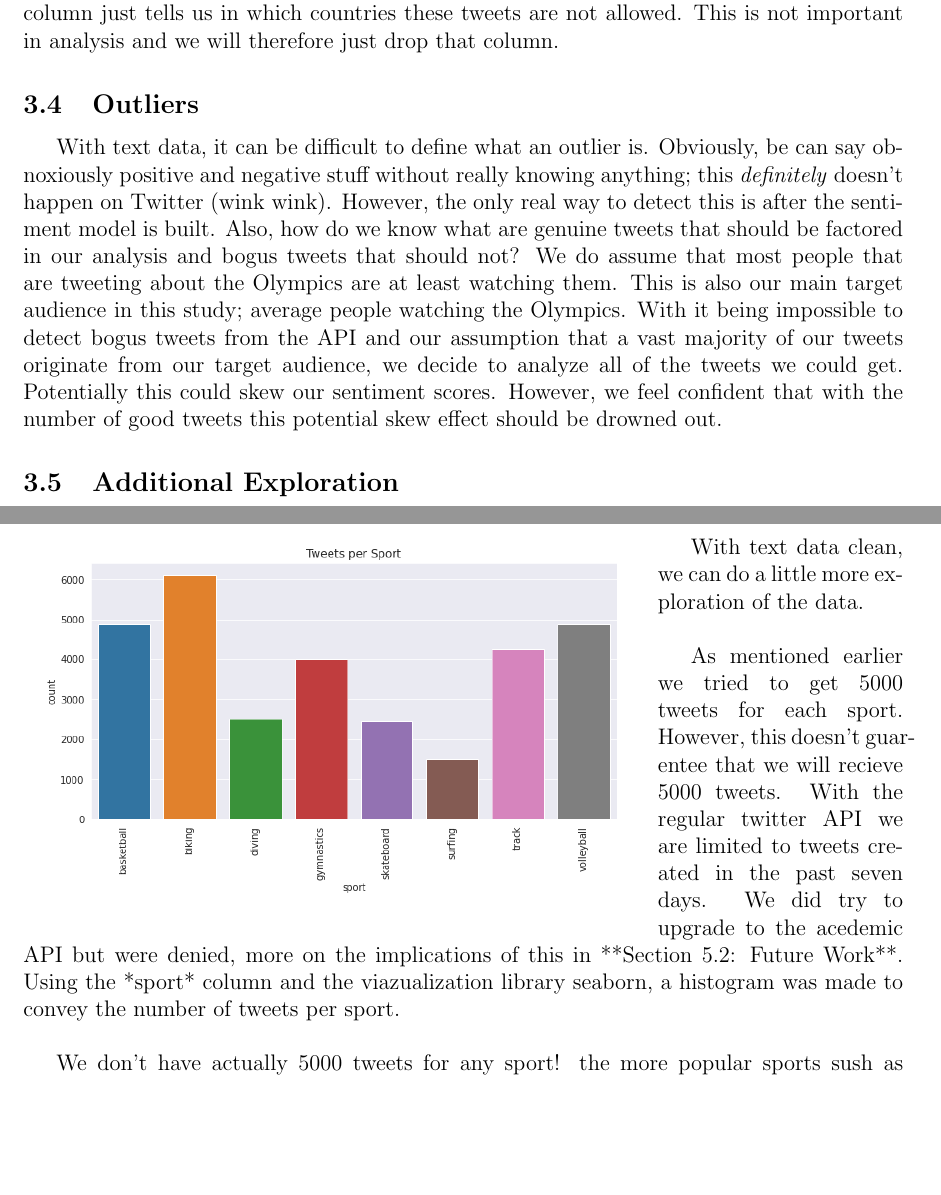
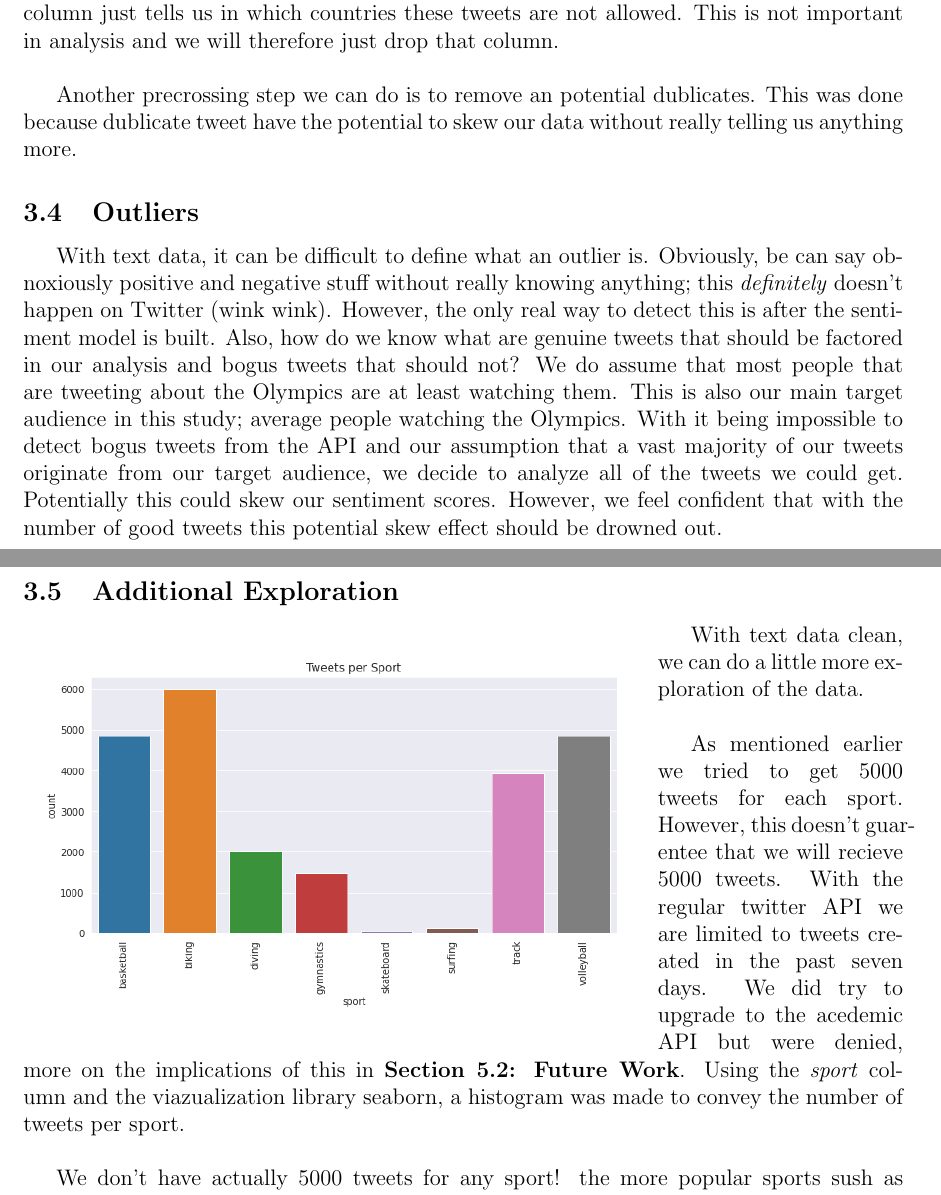
Before and after one commit to cvorsanger/COMP-4447-Final-Project, a LaTeX document (Report/Report.tex): two parts of pages 9 and 10 of 15, joined at a grey line, cut so that both start at the same text, the shorter picture padded with empty space. Compiled offline with pdfLaTeX.

Commit message:
Cs Final Changes

```diff
--- a/Report/Report.tex
+++ b/Report/Report.tex
@@ -306,7 +306,10 @@ def clean_tweet_text(text):
             \end{figure}
 
             In fact, all of the missing values appear to be in the withheld column. The \textit{withheld} column just tells us in which countries these tweets are not allowed. This is not
-            important in analysis and we will therefore just drop that column.
+            important in analysis and we will therefore just drop that column. \\
+
+            Another precrossing step we can do is to remove an potential dublicates. This was done because dublicate tweet have the potential to skew our data without really telling us
+            anything more.
         \subsection{Outliers}
             With text data, it can be difficult to define what an outlier is. Obviously, be can say obnoxiously positive and negative stuff without really knowing anything; this
             \textit{definitely} doesn't happen on Twitter (wink wink). However, the only real way to detect this is after the sentiment model is built. Also, how do we know what are
@@ -325,7 +328,7 @@ def clean_tweet_text(text):
 
             As mentioned earlier we tried to get 5000 tweets for each sport. However, this doesn't guarentee that we will recieve 5000 tweets. With the regular
             twitter API we are limited to tweets created in the past seven days. We did try to upgrade to the acedemic API but were denied, more on the implications
-            of this in **Section 5.2: Future Work**. Using the *sport* column and the viazualization library seaborn, a histogram was made to convey the number of
+            of this in \textbf{Section 5.2: Future Work}. Using the \textit{sport} column and the viazualization library seaborn, a histogram was made to convey the number of
             tweets per sport. \\
 
             We don't have actually 5000 tweets for any sport! the more popular sports sush as basketball, gymnasticsm track, and volleyball do come close. The newer
```
Also changed, not shown: Images/sportsclouds.png, Images/sporttweet.png, Images/wordcloud.png, Report/Report.pdf, notebooks/Olympic Tweets.pdf (deleted), 6 other files.
